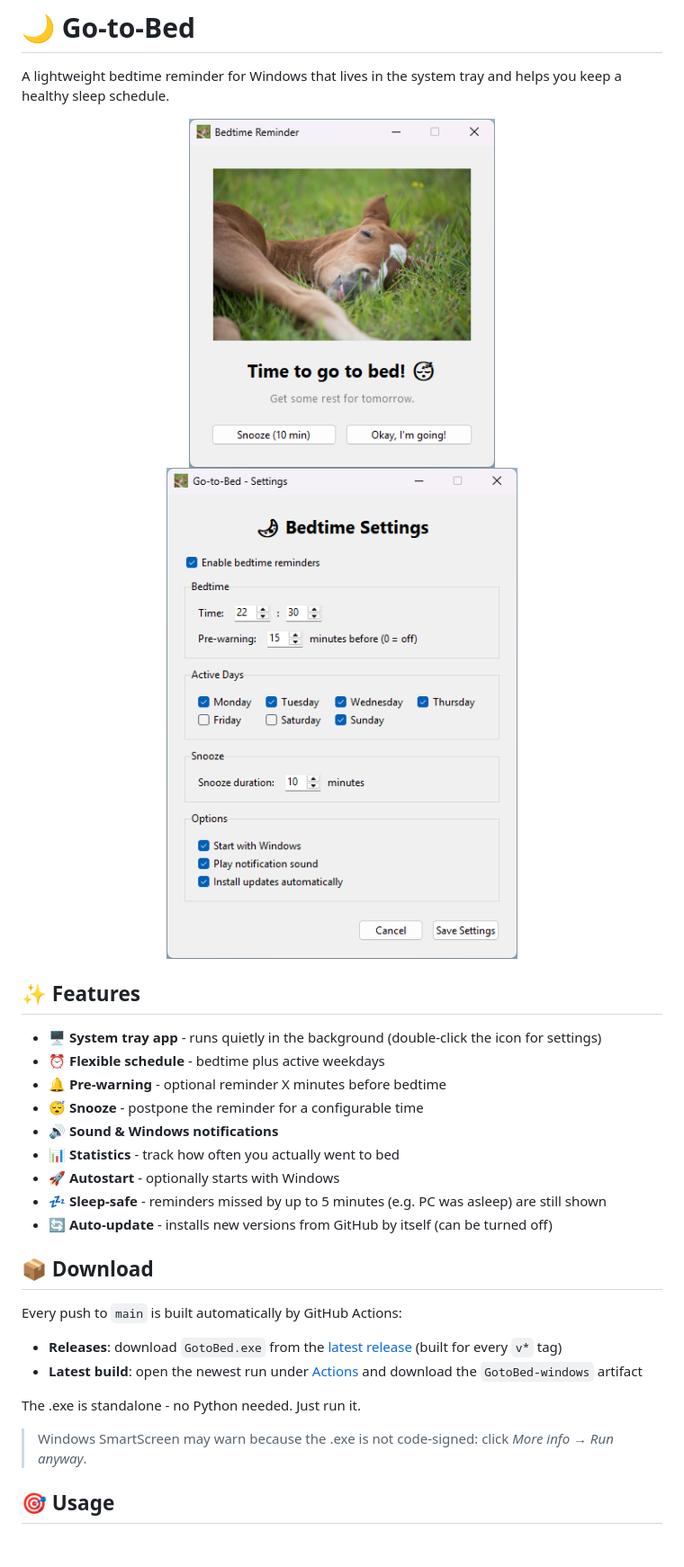
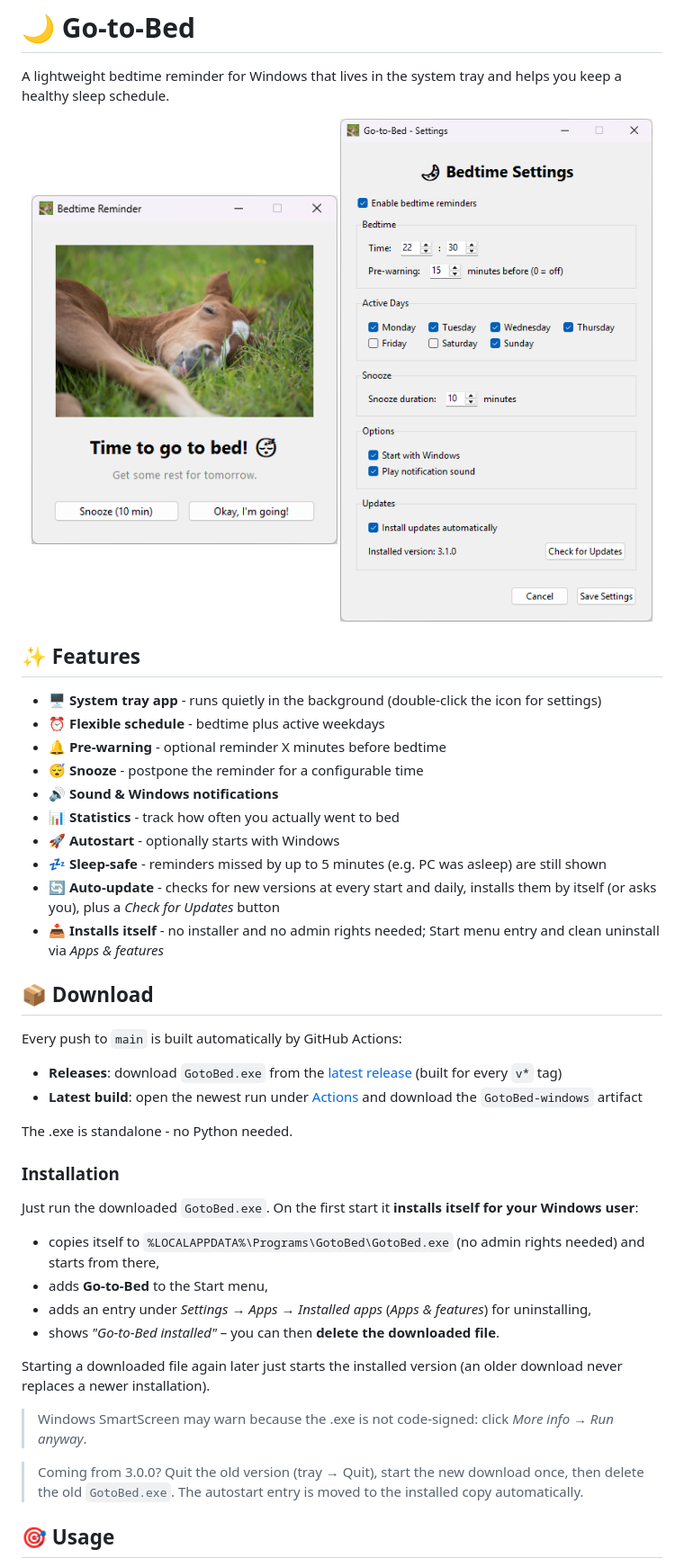
Before and after one commit to zGLados/go-to-bed, a Markdown page: README.md, the part around one of its changes. Shown at 90% size. Rendered like a GitHub page; pictures changed too: docs/screenshots/reminder.png, docs/screenshots/settings.png; blank space fills up the shorter version.

```diff
--- a/README.md
+++ b/README.md
@@ -17,7 +17,8 @@ A lightweight bedtime reminder for Windows that lives in the system tray and hel
 - 📊 **Statistics** - track how often you actually went to bed
 - 🚀 **Autostart** - optionally starts with Windows
 - 💤 **Sleep-safe** - reminders missed by up to 5 minutes (e.g. PC was asleep) are still shown
-- 🔄 **Auto-update** - installs new versions from GitHub by itself (can be turned off)
+- 🔄 **Auto-update** - checks for new versions at every start and daily, installs them by itself (or asks you), plus a *Check for Updates* button
+- 📥 **Installs itself** - no installer and no admin rights needed; Start menu entry and clean uninstall via *Apps & features*
 
 ## 📦 Download
 
@@ -26,9 +27,22 @@ Every push to `main` is built automatically by GitHub Actions:
 - **Releases**: download `GotoBed.exe` from the [latest release](../../releases/latest) (built for every `v*` tag)
 - **Latest build**: open the newest run under [Actions](../../actions/workflows/build.yml) and download the `GotoBed-windows` artifact
 
-The .exe is standalone - no Python needed. Just run it.
+The .exe is standalone - no Python needed.
+
+### Installation
+
+Just run the downloaded `GotoBed.exe`. On the first start it **installs itself for your Windows user**:
+
+- copies itself to `%LOCALAPPDATA%\Programs\GotoBed\GotoBed.exe` (no admin rights needed) and starts from there,
+- adds **Go-to-Bed** to the Start menu,
+- adds an entry under *Settings → Apps → Installed apps* (*Apps & features*) for uninstalling,
+- shows *"Go-to-Bed installed"* – you can then **delete the downloaded file**.
+
+Starting a downloaded file again later just starts the installed version (an older download never replaces a newer installation).
 
 > Windows SmartScreen may warn because the .exe is not code-signed: click *More info → Run anyway*.
+
+> Coming from 3.0.0? Quit the old version (tray → Quit), start the new download once, then delete the old `GotoBed.exe`. The autostart entry is moved to the installed copy automatically.
 
 ## 🎯 Usage
 
```
Also changed, not shown: other parts of README.md (+23 -16 lines), CHANGELOG.md (+7 -5 lines), docs/architecture.md (+36 -8 lines), docs/screenshots/prewarning.png, docs/screenshots/statistics.png, 10 other files.
